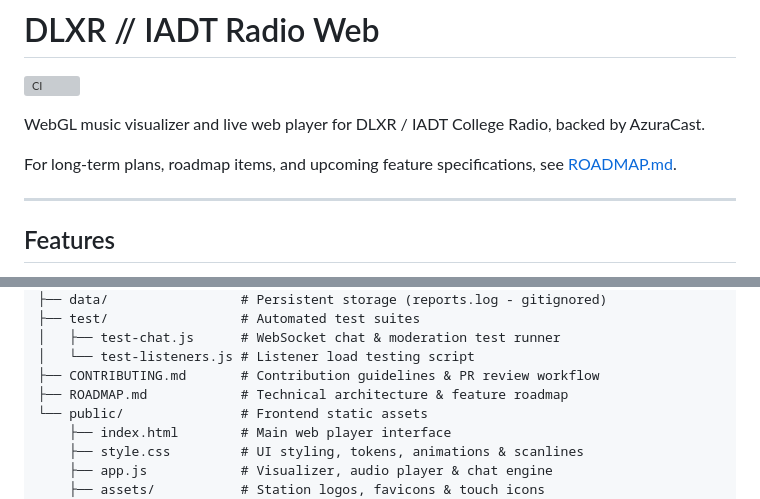
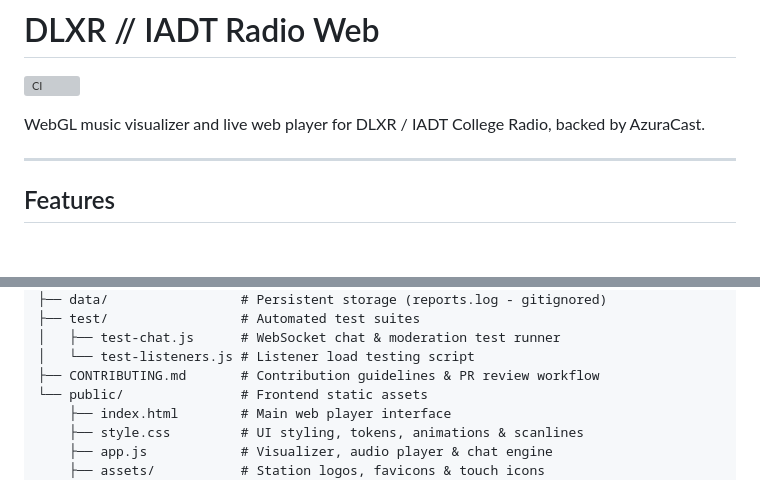
Before and after one commit to lpcd1723/DLXR-radio, a Markdown page: README.md, 2 parts joined by grey strips. Drawn GitHub-style; blank space fills up the shorter version; grey boxes are pictures that could not be loaded.

Commit message:
docs(readme): remove all ROADMAP.md references

```diff
--- a/README.md
+++ b/README.md
@@ -3,8 +3,6 @@
 [![CI](https://github.com/lpcd1723/college-radio-demo/actions/workflows/ci.yml/badge.svg)](https://github.com/lpcd1723/college-radio-demo/actions/workflows/ci.yml)
 
 WebGL music visualizer and live web player for DLXR / IADT College Radio, backed by AzuraCast.
-
-For long-term plans, roadmap items, and upcoming feature specifications, see [ROADMAP.md](ROADMAP.md).
 
 ---
 
@@ -68,7 +66,6 @@ college-radio-demo/
 │   ├── test-chat.js      # WebSocket chat & moderation test runner
 │   └── test-listeners.js # Listener load testing script
 ├── CONTRIBUTING.md       # Contribution guidelines & PR review workflow
-├── ROADMAP.md            # Technical architecture & feature roadmap
 └── public/               # Frontend static assets
     ├── index.html        # Main web player interface
     ├── style.css         # UI styling, tokens, animations & scanlines
```
